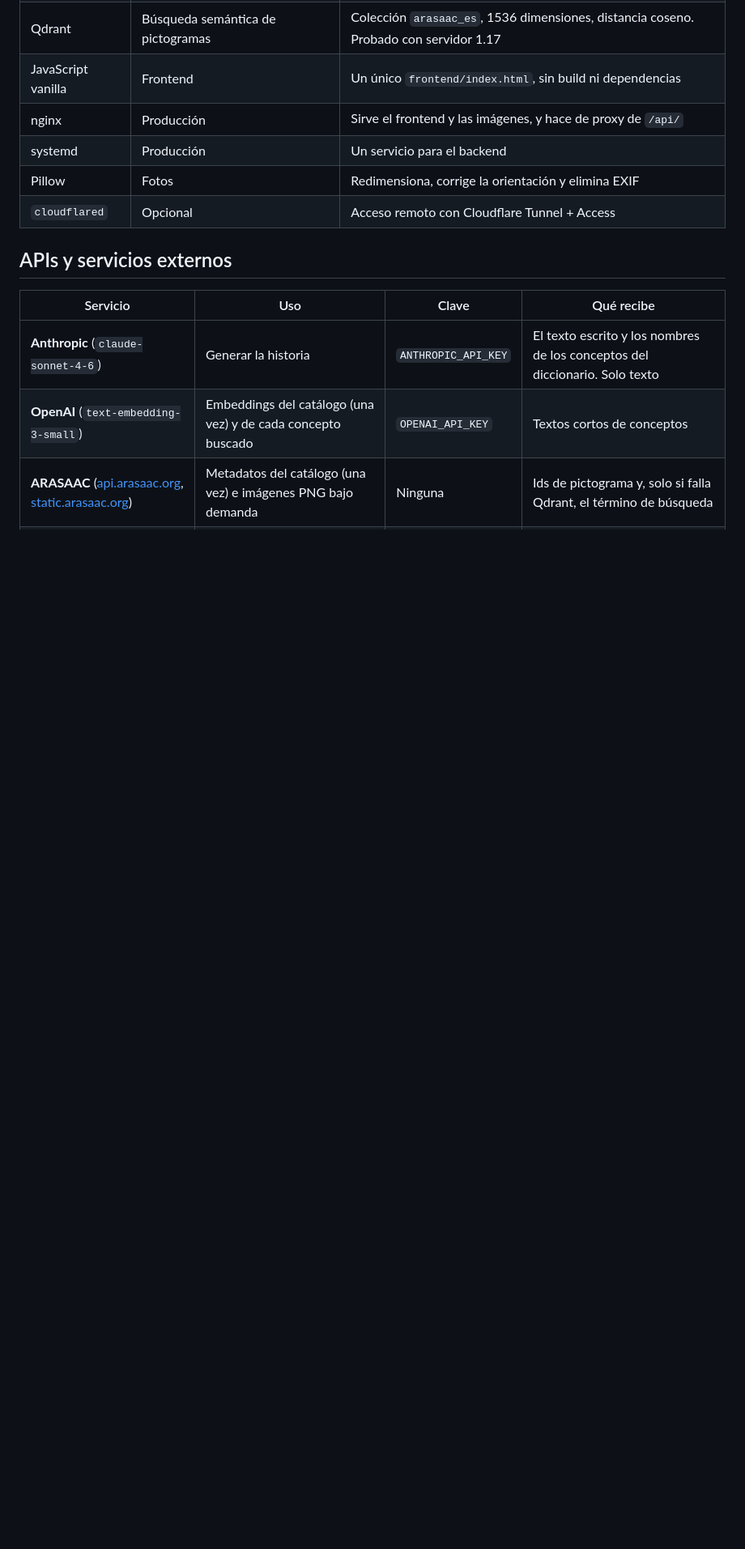
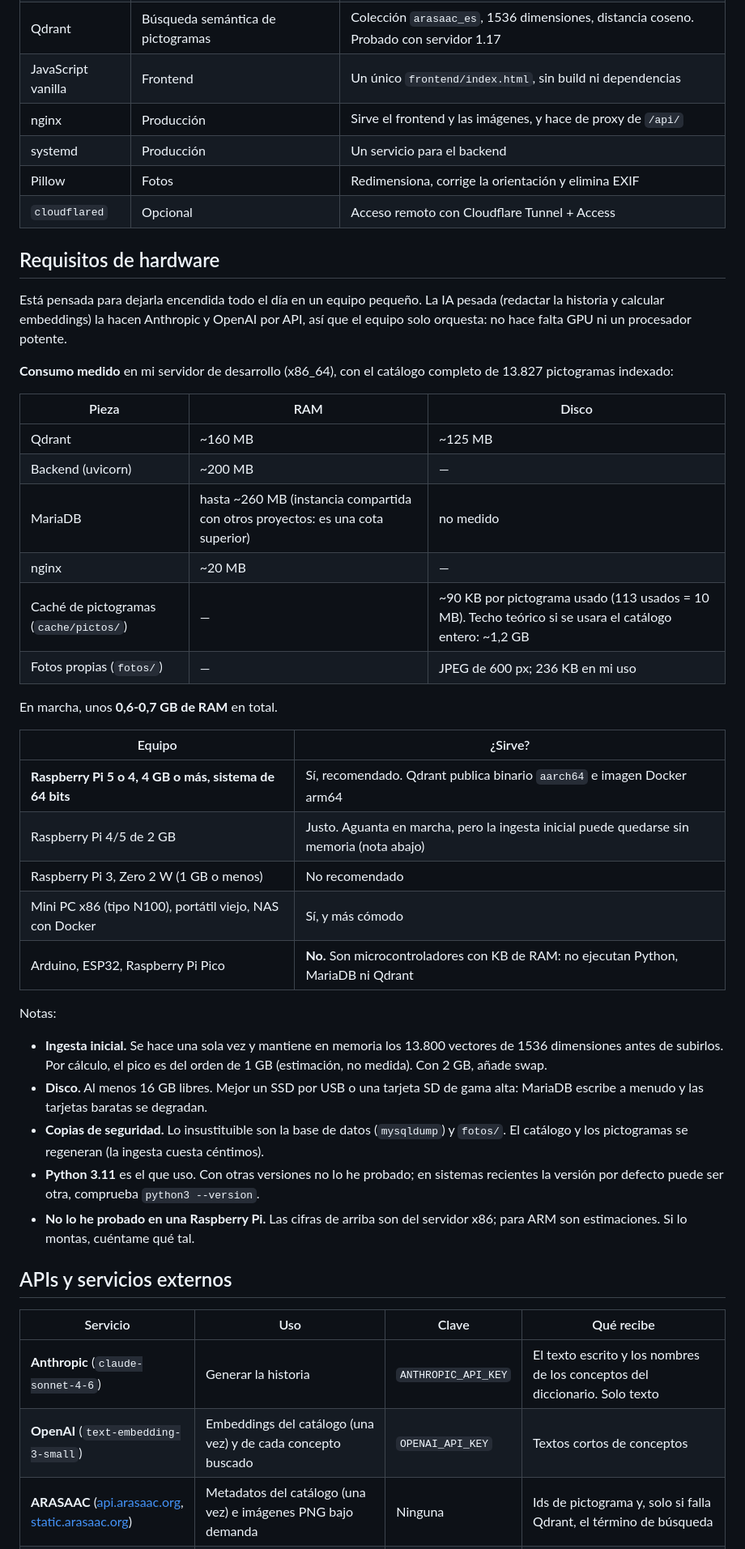
Before and after one commit to Zell0ss/pictohistorias, a Markdown page: README.md, the part around one of its changes. Shown at 81% size. GitHub-like rendering; blank space fills up the shorter version.

Commit message:
docs(readme): requisitos de hardware y enlace a la guía de acceso remoto
Añade consumo medido, equipos válidos (Raspberry Pi sí, Arduino no) y
notas de ingesta, disco y copias. Mueve la configuración de Tailscale
y Cloudflare a guias/acceso-remoto.md; el README se queda con la
instalación en local.

Co-Authored-By: Claude Sonnet 5 <noreply@anthropic.com>

```diff
--- a/README.md
+++ b/README.md
@@ -48,6 +48,38 @@ Para saber más:
 | Pillow | Fotos | Redimensiona, corrige la orientación y elimina EXIF |
 | `cloudflared` | Opcional | Acceso remoto con Cloudflare Tunnel + Access |
 
+## Requisitos de hardware
+
+Está pensada para dejarla encendida todo el día en un equipo pequeño. La IA pesada (redactar la historia y calcular embeddings) la hacen Anthropic y OpenAI por API, así que el equipo solo orquesta: no hace falta GPU ni un procesador potente.
+
+**Consumo medido** en mi servidor de desarrollo (x86_64), con el catálogo completo de 13.827 pictogramas indexado:
+
+| Pieza | RAM | Disco |
+|---|---|---|
+| Qdrant | ~160 MB | ~125 MB |
+| Backend (uvicorn) | ~200 MB | — |
+| MariaDB | hasta ~260 MB (instancia compartida con otros proyectos: es una cota superior) | no medido |
+| nginx | ~20 MB | — |
+| Caché de pictogramas (`cache/pictos/`) | — | ~90 KB por pictograma usado (113 usados = 10 MB). Techo teórico si se usara el catálogo entero: ~1,2 GB |
+| Fotos propias (`fotos/`) | — | JPEG de 600 px; 236 KB en mi uso |
+
+En marcha, unos **0,6-0,7 GB de RAM** en total.
+
+| Equipo | ¿Sirve? |
+|---|---|
+| **Raspberry Pi 5 o 4, 4 GB o más, sistema de 64 bits** | Sí, recomendado. Qdrant publica binario `aarch64` e imagen Docker arm64 |
+| Raspberry Pi 4/5 de 2 GB | Justo. Aguanta en marcha, pero la ingesta inicial puede quedarse sin memoria (nota abajo) |
+| Raspberry Pi 3, Zero 2 W (1 GB o menos) | No recomendado |
+| Mini PC x86 (tipo N100), portátil viejo, NAS con Docker | Sí, y más cómodo |
+| Arduino, ESP32, Raspberry Pi Pico | **No.** Son microcontroladores con KB de RAM: no ejecutan Python, MariaDB ni Qdrant |
+
+Notas:
+- **Ingesta inicial.** Se hace una sola vez y mantiene en memoria los 13.800 vectores de 1536 dimensiones antes de subirlos. Por cálculo, el pico es del orden de 1 GB (estimación, no medida). Con 2 GB, añade swap.
+- **Disco.** Al menos 16 GB libres. Mejor un SSD por USB o una tarjeta SD de gama alta: MariaDB escribe a menudo y las tarjetas baratas se degradan.
+- **Copias de seguridad.** Lo insustituible son la base de datos (`mysqldump`) y `fotos/`. El catálogo y los pictogramas se regeneran (la ingesta cuesta céntimos).
+- **Python 3.11** es el que uso. Con otras versiones no lo he probado; en sistemas recientes la versión por defecto puede ser otra, comprueba `python3 --version`.
+- **No lo he probado en una Raspberry Pi.** Las cifras de arriba son del servidor x86; para ARM son estimaciones. Si lo montas, cuéntame qué tal.
+
 ## APIs y servicios externos
 
 | Servicio | Uso | Clave | Qué recibe |
```
Also changed, not shown: other parts of README.md (+5 -9 lines).
